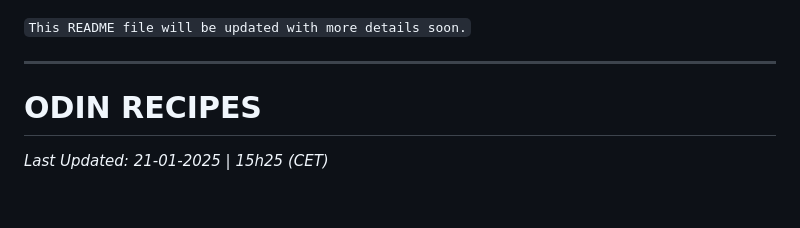
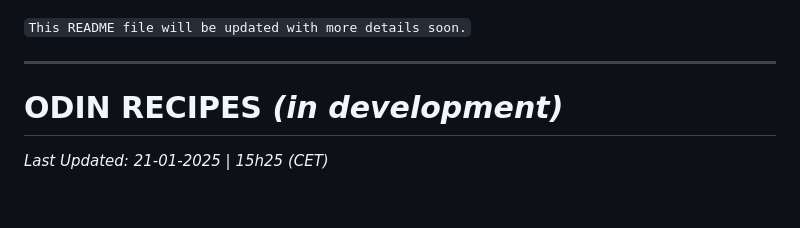
Before and after one commit to SaraFreitas02/odin_recipes, a Markdown page: README.md, the part around the change. Rendered like a GitHub page.

Commit message:
docs: Update README to indicate project is in development

```diff
--- a/README.md
+++ b/README.md
@@ -9,7 +9,7 @@
 
 ---
 
-# ODIN RECIPES
+# ODIN RECIPES *(in development)*
  _Last Updated: 21-01-2025 | 15h25 (CET)_
 
 <br>
```
